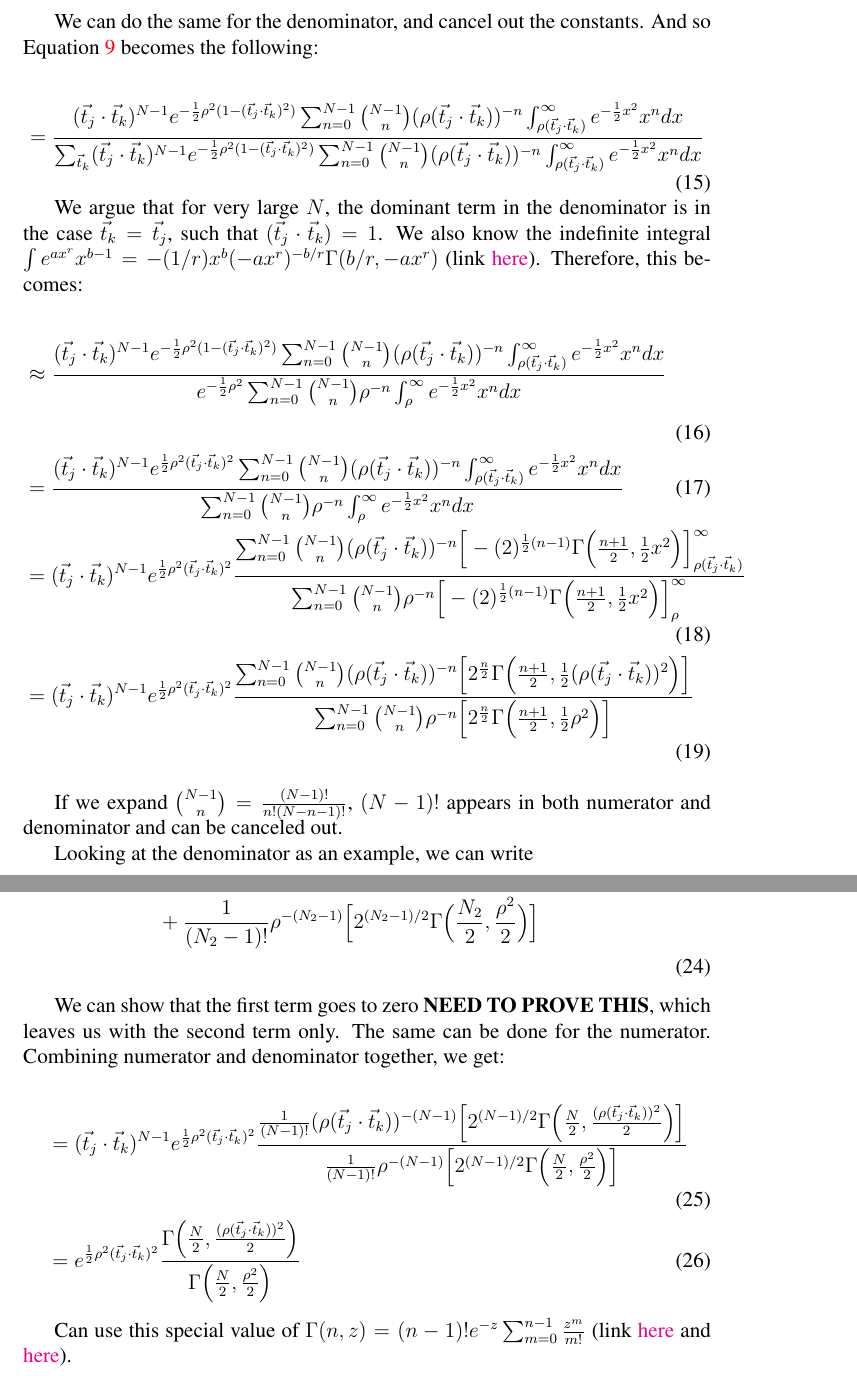
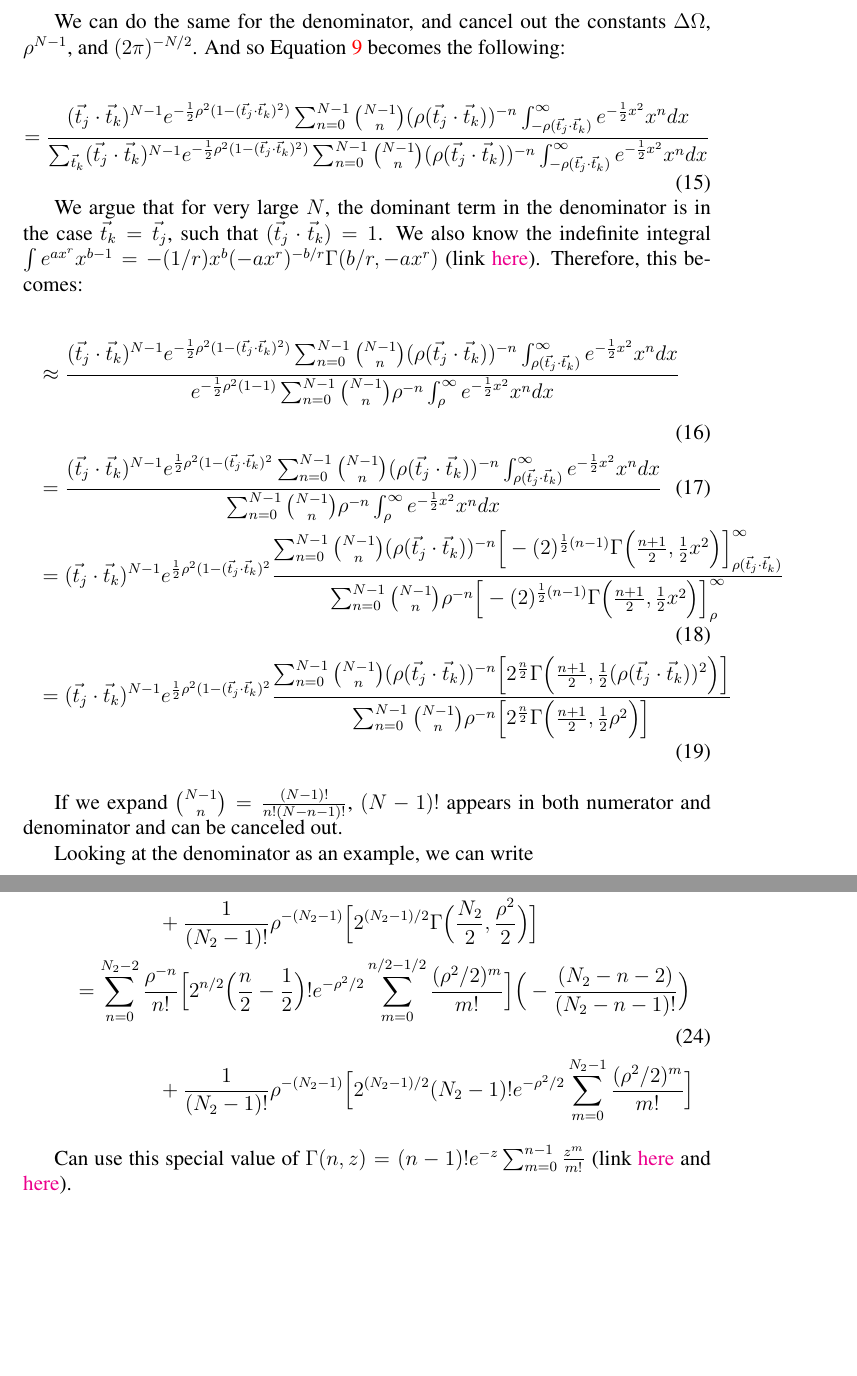
Before and after one commit to hthrfong/RankingStatistic, a LaTeX document (derivation.tex): two parts of pages 3 and 4 of 5 before the commit and two parts of pages 3 and 4 of 4 after it, joined at a grey line, cut so that both start at the same text, the shorter picture padded with empty space. Compiled offline with pdfLaTeX.

```diff
--- a/derivation.tex
+++ b/derivation.tex
@@ -91,22 +91,22 @@
    &= \frac{\Delta\Omega(\ptjtk)^{N-1}}{(2\pi)^{N/2}  e^{\frac{1}{2}\rho^2(1-(\vec{t}_j\cdot\vec{t}_k)^2)}}  \sum_{n=0}^{N-1} \binom{N-1}{n} (\ptjtk)^{-n} \int_{-\ptjtk}^\infty e^{-\frac{1}{2} x^2  } x^n  dx
    \end{align}
 
-We can do the same for the denominator, and cancel out the constants. And so Equation \ref{eqn:prob_s_recovered_by_tk} becomes the following:
+We can do the same for the denominator, and cancel out the constants $\Delta\Omega$, $\rho^{N-1}$, and $(2\pi)^{-N/2}$. And so Equation \ref{eqn:prob_s_recovered_by_tk} becomes the following:
 
    \begin{equation}
-   =  \frac{ \tjtk^{N-1}e^{-\frac{1}{2}\rho^2(1-\tjtk^2)} \sum_{n=0}^{N-1} \binom{N-1}{n} (\ptjtk)^{-n} \int^{\infty}_{\ptjtk} e^{-\frac{1}{2}x^2}x^n dx} { \sum_{\vec{t}_k} \tjtk^{N-1}e^{-\frac{1}{2}\rho^2(1-\tjtk^2)} \sum_{n=0}^{N-1} \binom{N-1}{n} (\ptjtk)^{-n} \int^{\infty}_{\ptjtk} e^{-\frac{1}{2}x^2}x^n dx}
+   =  \frac{ \tjtk^{N-1}e^{-\frac{1}{2}\rho^2(1-\tjtk^2)} \sum_{n=0}^{N-1} \binom{N-1}{n} (\ptjtk)^{-n} \int^{\infty}_{-\ptjtk} e^{-\frac{1}{2}x^2}x^n dx} { \sum_{\vec{t}_k} \tjtk^{N-1}e^{-\frac{1}{2}\rho^2(1-\tjtk^2)} \sum_{n=0}^{N-1} \binom{N-1}{n} (\ptjtk)^{-n} \int^{\infty}_{-\ptjtk} e^{-\frac{1}{2}x^2}x^n dx}
    \end{equation}
 
 We argue that for very large $N$, the dominant term in the denominator is in the case $\vec{t}_k = \vec{t}_j$, such that $\tjtk = 1$. We also know the indefinite integral $\int e^{ax^r}x^{b-1} = -(1/r) x^b (-ax^r)^{-b/r} \Gamma(b/r,-ax^r)$ (link \href{http://functions.wolfram.com/ElementaryFunctions/Exp/21/01/02/01/01/08/0001/}{here}). Therefore, this becomes:
 
    \begin{align}
    &\approx  \frac{ \tjtk^{N-1}e^{-\frac{1}{2}\rho^2(1-\tjtk^2)} \sum_{n=0}^{N-1} \binom{N-1}{n} (\ptjtk)^{-n} \int^{\infty}_{\ptjtk} e^{-\frac{1}{2}x^2}x^n dx}
-   { e^{-\frac{1}{2}\rho^2} \sum_{n=0}^{N-1} \binom{N-1}{n} \rho^{-n} \int^{\infty}_{\rho} e^{-\frac{1}{2}x^2}x^n dx} \\
-   &= \frac{ \tjtk^{N-1}e^{\frac{1}{2}\rho^2\tjtk^2} \sum_{n=0}^{N-1} \binom{N-1}{n} (\ptjtk)^{-n} \int^{\infty}_{\ptjtk} e^{-\frac{1}{2}x^2}x^n dx}
+   { e^{-\frac{1}{2}\rho^2(1-1)} \sum_{n=0}^{N-1} \binom{N-1}{n} \rho^{-n} \int^{\infty}_{\rho} e^{-\frac{1}{2}x^2}x^n dx} \\
+   &= \frac{ \tjtk^{N-1}e^{\frac{1}{2}\rho^2(1-\tjtk^2} \sum_{n=0}^{N-1} \binom{N-1}{n} (\ptjtk)^{-n} \int^{\infty}_{\ptjtk} e^{-\frac{1}{2}x^2}x^n dx}
    { \sum_{n=0}^{N-1} \binom{N-1}{n} \rho^{-n} \int^{\infty}_{\rho} e^{-\frac{1}{2}x^2}x^n dx} \\
-   &= \tjtk^{N-1}e^{\frac{1}{2}\rho^2\tjtk^2} \frac{ \sum_{n=0}^{N-1} \binom{N-1}{n} (\ptjtk)^{-n} \Big[ -(2)^{\frac{1}{2}(n-1)}\Gamma\Big(\frac{n+1}{2},\frac{1}{2}x^2\Big) \Big]^{\infty}_{\ptjtk} }
+   &= \tjtk^{N-1}e^{\frac{1}{2}\rho^2(1-\tjtk^2} \frac{ \sum_{n=0}^{N-1} \binom{N-1}{n} (\ptjtk)^{-n} \Big[ -(2)^{\frac{1}{2}(n-1)}\Gamma\Big(\frac{n+1}{2},\frac{1}{2}x^2\Big) \Big]^{\infty}_{\ptjtk} }
    { \sum_{n=0}^{N-1} \binom{N-1}{n} \rho^{-n}  \Big[ -(2)^{\frac{1}{2}(n-1)}\Gamma\Big(\frac{n+1}{2},\frac{1}{2}x^2\Big) \Big]^{\infty}_{\rho} } \\
-   &= \tjtk^{N-1}e^{\frac{1}{2}\rho^2\tjtk^2} \frac{ \sum_{n=0}^{N-1} \binom{N-1}{n} (\ptjtk)^{-n} \Big[ 2^{\frac{n}{2}}\Gamma\Big(\frac{n+1}{2},\frac{1}{2}(\ptjtk)^2\Big) \Big]}
+   &= \tjtk^{N-1}e^{\frac{1}{2}\rho^2(1-\tjtk^2} \frac{ \sum_{n=0}^{N-1} \binom{N-1}{n} (\ptjtk)^{-n} \Big[ 2^{\frac{n}{2}}\Gamma\Big(\frac{n+1}{2},\frac{1}{2}(\ptjtk)^2\Big) \Big]}
    { \sum_{n=0}^{N-1} \binom{N-1}{n} \rho^{-n}  \Big[ 2^{\frac{n}{2}}\Gamma\Big(\frac{n+1}{2},\frac{1}{2}\rho^2\Big) \Big] }
    \end{align}
 
@@ -130,5 +133,6 @@
    \end{align}
 
+\begin{comment}
 We can show that the first term goes to zero {\bf NEED TO PROVE THIS}, which leaves us with the second term only. The same can be done for the numerator. Combining numerator and denominator together, we get:
 
    \begin{align}
@@ -137,6 +141,8 @@
    &= e^{\frac{1}{2}\rho^2\tjtk^2} \frac{ \Gamma \Big(\frac{N}{2},\frac{(\ptjtk)^2}{2}\Big) }
    { \Gamma \Big(\frac{N}{2},\frac{\rho^2}{2}\Big) }
    \end{align}
+\end{comment}
+
 
 Can use this special value of $\Gamma(n,z) = (n-1)!e^{-z}\sum^{n-1}_{m=0} \frac{z^m}{m!}$ (link \href{http://functions.wolfram.com/GammaBetaErf/Gamma2/03/01/02/0007/}{here} and \href{https://en.wikipedia.org/wiki/Incomplete_gamma_function#Special_values}{here}).
 
```
Also changed, not shown: derivation.tex (12 more changed lines).
